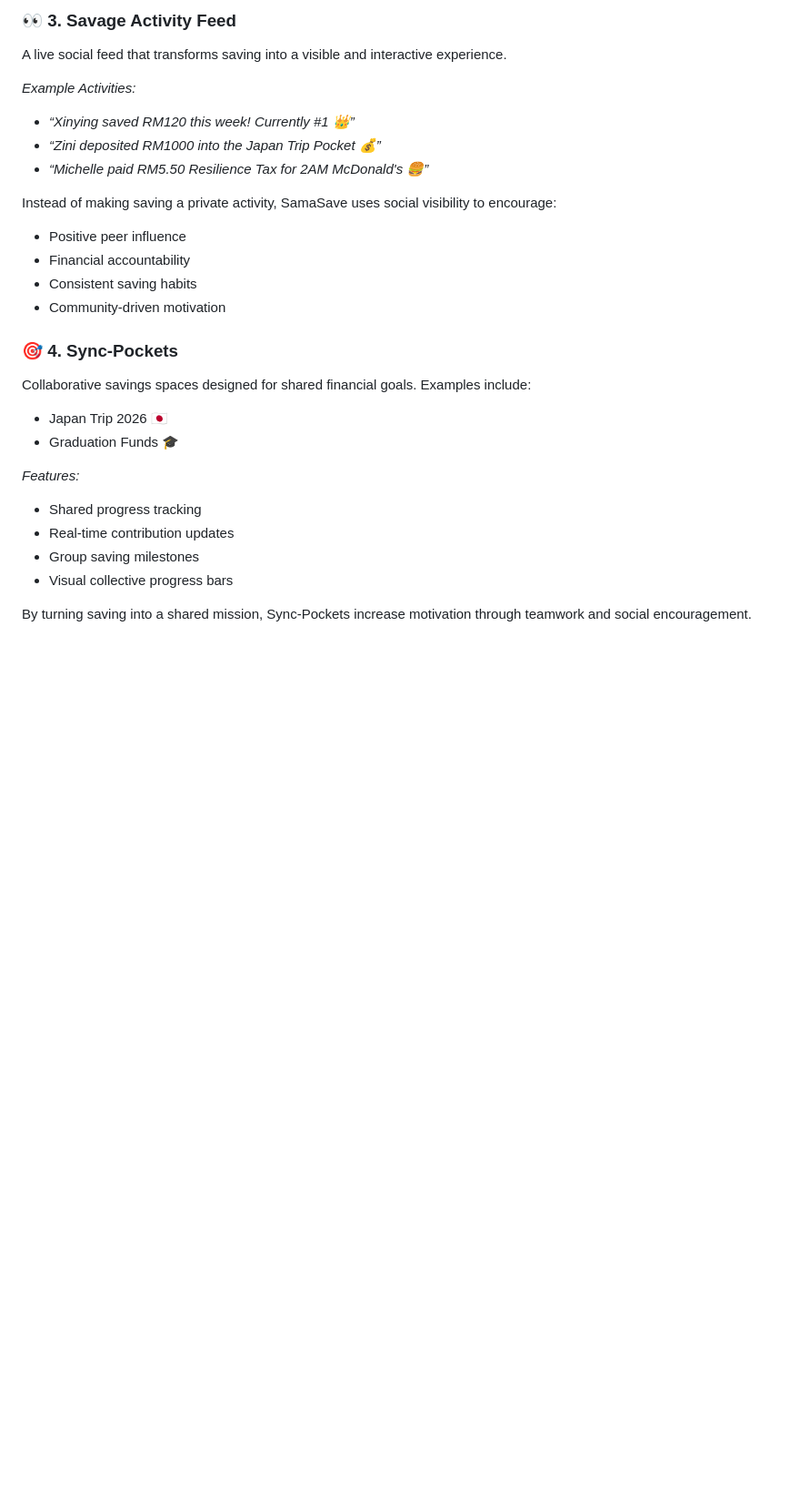
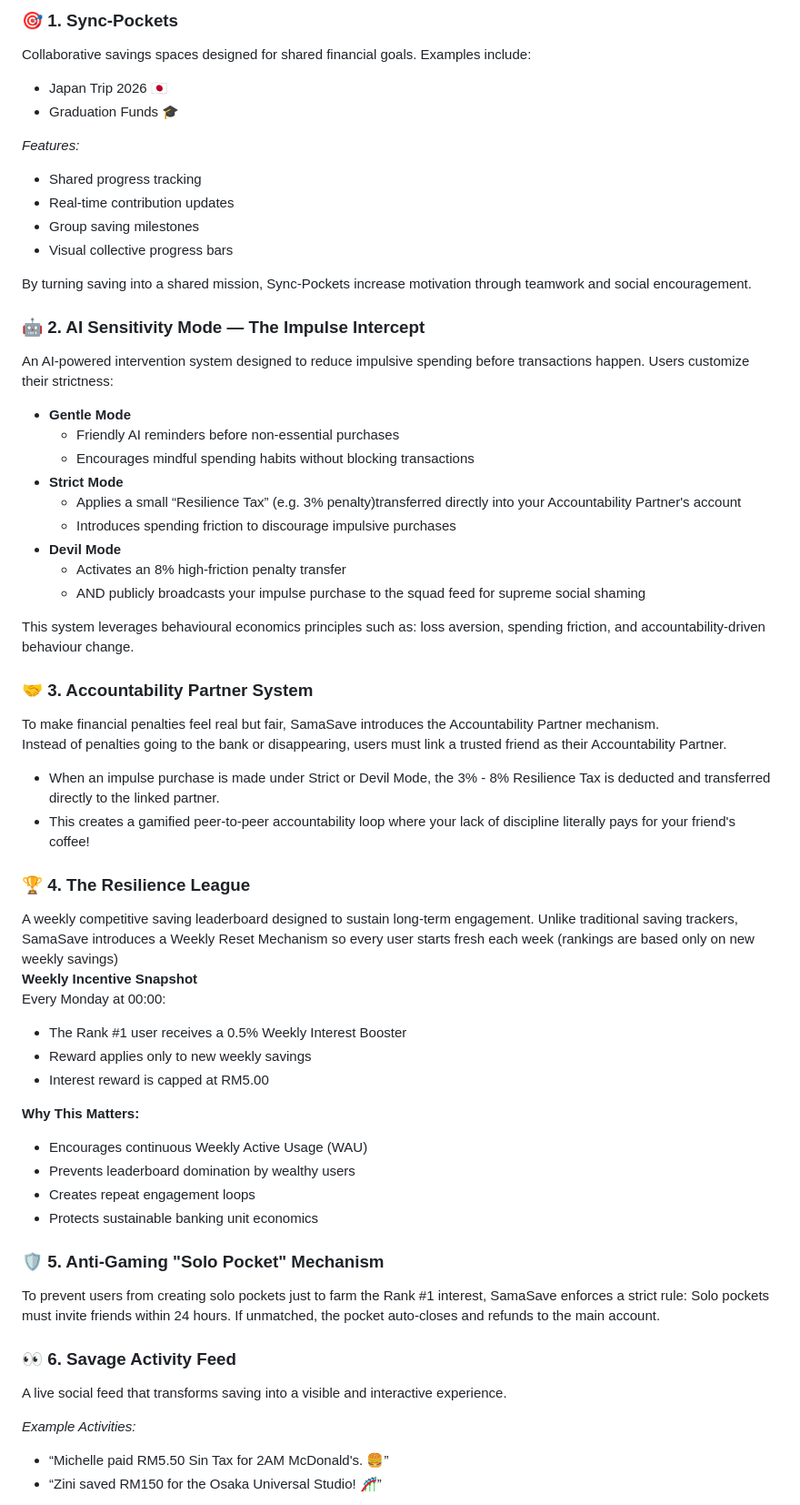
Before and after one commit to gweezini/SamaSave, a Markdown page: README.md, the part around one of its changes. Shown at 91% size. Rendered like a GitHub page; blank space fills up the shorter version.

```diff
--- a/README.md
+++ b/README.md
@@ -69,18 +35,4 @@ Every Monday at 00:00:
-### 👀 3. Savage Activity Feed
-A live social feed that transforms saving into a visible and interactive experience.
-
-*Example Activities:*
-- *“Xinying saved RM120 this week! Currently #1 👑”*
-- *“Zini deposited RM1000 into the Japan Trip Pocket 💰”*
-- *“Michelle paid RM5.50 Resilience Tax for 2AM McDonald's 🍔”*
-
-Instead of making saving a private activity, SamaSave uses social visibility to encourage:
-- Positive peer influence
-- Financial accountability
-- Consistent saving habits
-- Community-driven motivation
-
-### 🎯 4. Sync-Pockets
+### 🎯 1. Sync-Pockets
 Collaborative savings spaces designed for shared financial goals. Examples include:
 - Japan Trip 2026 🇯🇵
 - Graduation Funds 🎓
@@ -92,3 +44,49 @@ Collaborative savings spaces designed for shared financial goals. Examples inclu
 - Visual collective progress bars
 
 By turning saving into a shared mission, Sync-Pockets increase motivation through teamwork and social encouragement.
+
+### 🤖 2. AI Sensitivity Mode — The Impulse Intercept
+An AI-powered intervention system designed to reduce impulsive spending before transactions happen. Users customize their strictness:
+
+- **Gentle Mode**
+  - Friendly AI reminders before non-essential purchases
+  - Encourages mindful spending habits without blocking transactions
+- **Strict Mode**
+  - Applies a small “Resilience Tax” (e.g. 3% penalty)transferred directly into your Accountability Partner's account
+  - Introduces spending friction to discourage impulsive purchases
+- **Devil Mode**
+  - Activates an 8% high-friction penalty transfer
+  - AND publicly broadcasts your impulse purchase to the squad feed for supreme social shaming
+
+This system leverages behavioural economics principles such as: loss aversion, spending friction, and accountability-driven behaviour change.
+
+### 🤝 3. Accountability Partner System
+To make financial penalties feel real but fair, SamaSave introduces the Accountability Partner mechanism.
+Instead of penalties going to the bank or disappearing, users must link a trusted friend as their Accountability Partner.
+- When an impulse purchase is made under Strict or Devil Mode, the 3% - 8% Resilience Tax is deducted and transferred directly to the linked partner.
+- This creates a gamified peer-to-peer accountability loop where your lack of discipline literally pays for your friend's coffee!
+
+### 🏆 4. The Resilience League
+A weekly competitive saving leaderboard designed to sustain long-term engagement. Unlike traditional saving trackers, SamaSave introduces a Weekly Reset Mechanism so every user starts fresh each week (rankings are based only on new weekly savings)
+**Weekly Incentive Snapshot**
+Every Monday at 00:00:
+- The Rank #1 user receives a 0.5% Weekly Interest Booster
+- Reward applies only to new weekly savings
+- Interest reward is capped at RM5.00
+
+**Why This Matters:**
+- Encourages continuous Weekly Active Usage (WAU)
+- Prevents leaderboard domination by wealthy users
+- Creates repeat engagement loops
+- Protects sustainable banking unit economics
+
+### 🛡️ 5. Anti-Gaming "Solo Pocket" Mechanism
+To prevent users from creating solo pockets just to farm the Rank #1 interest, SamaSave enforces a strict rule: Solo pockets must invite friends within 24 hours. If unmatched, the pocket auto-closes and refunds to the main account.
+
+### 👀 6. Savage Activity Feed
+A live social feed that transforms saving into a visible and interactive experience.
+
+*Example Activities:*
+- “Michelle paid RM5.50 Sin Tax for 2AM McDonald's. 🍔”
+- “Zini saved RM150 for the Osaka Universal Studio! 🎢”
+
```
Also changed, not shown: other parts of README.md (+42 -86 lines).
